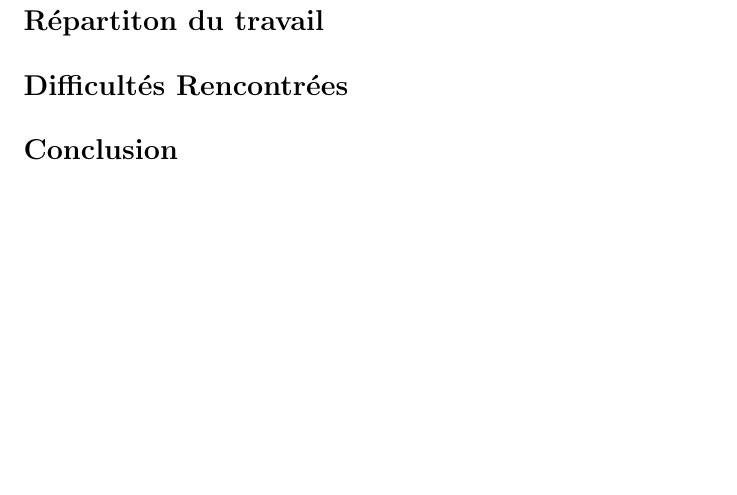
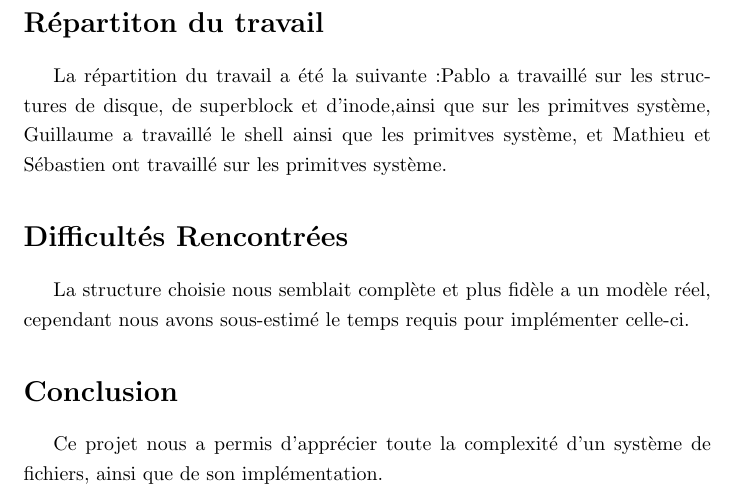
Before and after one commit to 94810/MomongaFS, a LaTeX document (rapport/rapport_sys.tex): part of page 5 of 5, cut so that both start at the same text, the shorter picture padded with empty space. Compiled offline with pdfLaTeX.

Commit message:
Dossier++

```diff
--- a/rapport/rapport_sys.tex
+++ b/rapport/rapport_sys.tex
@@ -77,12 +77,12 @@ ls charge l'inode corresondant, vérifie que c'est un dossier, puis lit les bloc
 assert prend pour arguments un chemin, ainsi qu'une chaîne de caractères, le programme ajoute ensuite la chaine de caractères a la fin du fichier.
 
 \section*{Répartiton du travail}
+La répartition du travail a été la suivante:Pablo a travaillé sur les structures de disque, de superblock et d'inode,ainsi que sur les primitves système, Guillaume a travaillé le shell ainsi que les primitves système, et Mathieu et Sébastien ont travaillé sur les primitves système.
+
+\section*{Difficultés Rencontrées}
+La structure choisie nous semblait complète et plus fidèle a un modèle réel, cependant nous avons sous-estimé le temps requis pour implémenter celle-ci.
+\section*{Conclusion}
+Ce projet nous a permis d'apprécier toute la complexité d'un système de fichiers, ainsi que de son implémentation.
 
 
-\section*{Difficultés Rencontrées}
-
-
-
-\section*{Conclusion}
-
 \end{document}
```
Also changed, not shown: rapport/rapport_sys.pdf.
